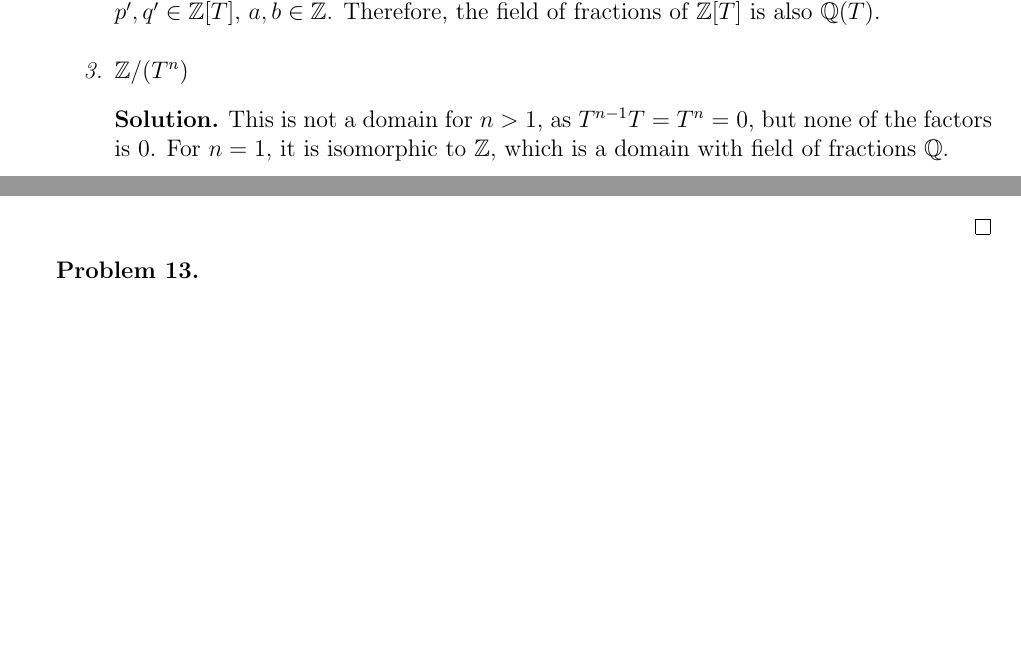
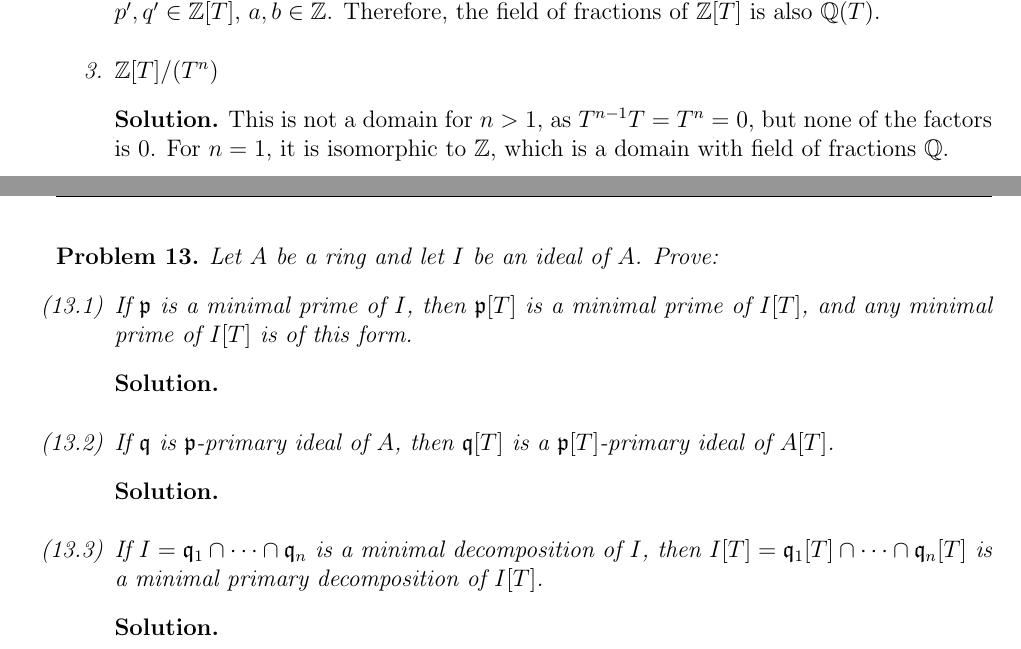
Before and after one commit to ferranEspuna/commutative_algebra, a LaTeX problem sheet (exercises.tex, which reads exercises/ex_13.tex, exercises/ex_8.tex): two parts of pages 10 and 12 of 12 before the commit and two parts of pages 10 and 13 of 13 after it, joined at a grey line, cut so that both start at the same text, the shorter picture padded with empty space. Compiled offline with pdfLaTeX.

Commit message:
Minor changes

```diff
--- a/exercises/ex_13.tex
+++ b/exercises/ex_13.tex
@@ -1,3 +1,22 @@
 \begin{problem}
+    Let $A$ be a ring and let $I$ be an ideal of $A$.
+    Prove:
+    \begin{enumerate}[label=(\theproblem.\arabic*),ref=\theproblem.\arabic*]
 
+        % PROBLEM 13.1
+        \item If $\mathfrak{p}$ is a minimal prime of $I$, then $\mathfrak{p}[T]$ is a minimal prime of $I[T]$, and any minimal prime of $I[T]$ is of this form.
+        \begin{sol}
+        \end{sol}
+
+        % PROBLEM 13.2
+        \item If $\mathfrak{q}$ is $\mathfrak{p}$-primary ideal of $A$, then $\mathfrak{q}[T]$ is a $\mathfrak{p}[T]$-primary ideal of $A[T]$.
+        \begin{sol}
+        \end{sol}
+
+        % PROBLEM 13.3
+        \item If $I = \mathfrak{q}_1 \inter \cdots \inter \mathfrak{q}_n$ is a minimal decomposition of $I$, then $I[T] = \mathfrak{q}_1[T] \inter \cdots \inter \mathfrak{q}_n[T]$ is a minimal primary decomposition of $I[T]$.
+        \begin{sol}
+        \end{sol}
+
+    \end{enumerate}
 \end{problem}
--- a/exercises/ex_8.tex
+++ b/exercises/ex_8.tex
@@ -21,7 +21,7 @@
             where $p', q' \in \mathbb{Z}[T]$, $a, b \in \mathbb{Z}$.
             Therefore, the field of fractions of $\mathbb{Z}[T]$ is also $\mathbb{Q}(T)$.
         \end{sol}
-        \item $\mathbb{Z}/(T^n)$
+        \item $\mathbb{Z}[T]/(T^n)$
         \begin{sol}
             This is not a domain for $n > 1$, as $T^{n-1}T = T^n = 0$,
             but none of the factors is $0$.
```
Also changed, not shown: exercises/ex_7.tex (+1 -1 lines), out/exercises.pdf.
